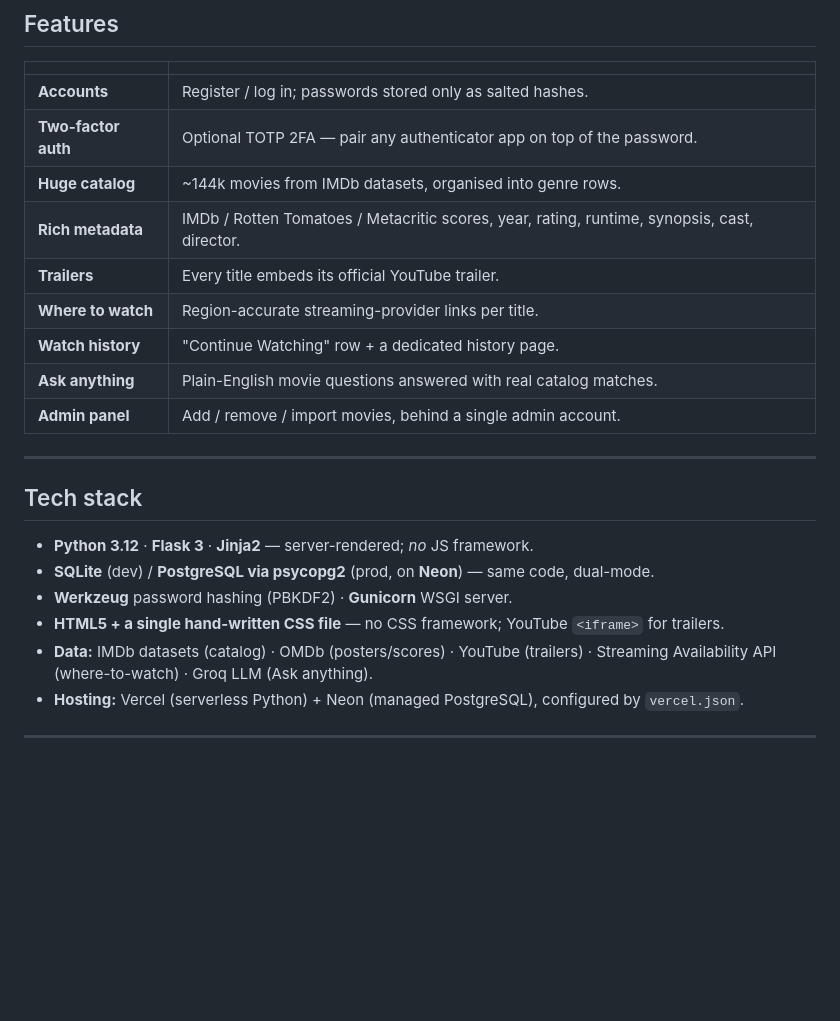
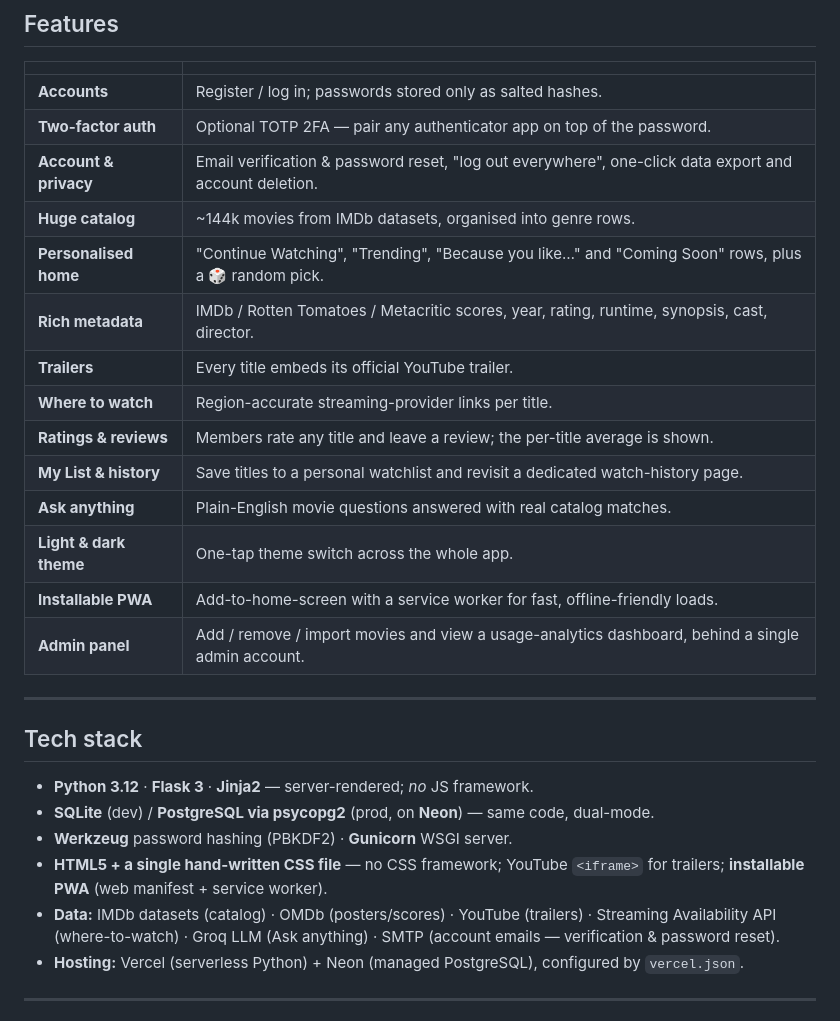
Before and after one commit to Jyotishman89/ScreamStream, a Markdown page: README.md, the part around the change. GitHub-like rendering; blank space fills up the shorter version.

Commit message:
Document full feature set: reviews, watchlist, theme, PWA, account/privacy

```diff
--- a/README.md
+++ b/README.md
@@ -49,13 +49,18 @@ What makes this more than a CRUD demo:
 |---|---|
 | **Accounts** | Register / log in; passwords stored only as salted hashes. |
 | **Two-factor auth** | Optional TOTP 2FA — pair any authenticator app on top of the password. |
+| **Account & privacy** | Email verification & password reset, "log out everywhere", one-click data export and account deletion. |
 | **Huge catalog** | ~144k movies from IMDb datasets, organised into genre rows. |
+| **Personalised home** | "Continue Watching", "Trending", "Because you like…" and "Coming Soon" rows, plus a 🎲 random pick. |
 | **Rich metadata** | IMDb / Rotten Tomatoes / Metacritic scores, year, rating, runtime, synopsis, cast, director. |
 | **Trailers** | Every title embeds its official YouTube trailer. |
 | **Where to watch** | Region-accurate streaming-provider links per title. |
-| **Watch history** | "Continue Watching" row + a dedicated history page. |
+| **Ratings & reviews** | Members rate any title and leave a review; the per-title average is shown. |
+| **My List & history** | Save titles to a personal watchlist and revisit a dedicated watch-history page. |
 | **Ask anything** | Plain-English movie questions answered with real catalog matches. |
-| **Admin panel** | Add / remove / import movies, behind a single admin account. |
+| **Light & dark theme** | One-tap theme switch across the whole app. |
+| **Installable PWA** | Add-to-home-screen with a service worker for fast, offline-friendly loads. |
+| **Admin panel** | Add / remove / import movies and view a usage-analytics dashboard, behind a single admin account. |
 
 ---
 
@@ -65,9 +70,10 @@ What makes this more than a CRUD demo:
 - **SQLite** (dev) / **PostgreSQL via psycopg2** (prod, on **Neon**) — same code, dual-mode.
 - **Werkzeug** password hashing (PBKDF2) · **Gunicorn** WSGI server.
 - **HTML5 + a single hand-written CSS file** — no CSS framework; YouTube
-  `<iframe>` for trailers.
+  `<iframe>` for trailers; **installable PWA** (web manifest + service worker).
 - **Data:** IMDb datasets (catalog) · OMDb (posters/scores) · YouTube (trailers) ·
-  Streaming Availability API (where-to-watch) · Groq LLM (Ask anything).
+  Streaming Availability API (where-to-watch) · Groq LLM (Ask anything) ·
+  SMTP (account emails — verification & password reset).
 - **Hosting:** Vercel (serverless Python) + Neon (managed PostgreSQL), configured by `vercel.json`.
 
 ---
```
